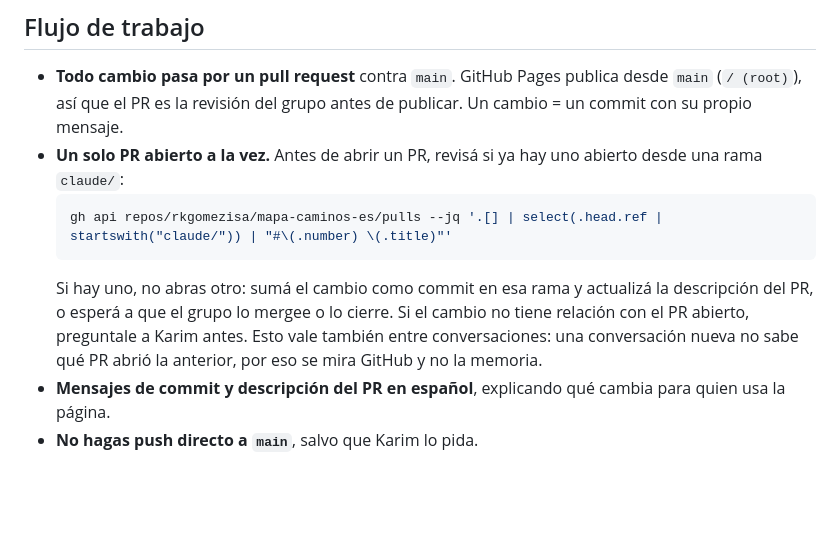
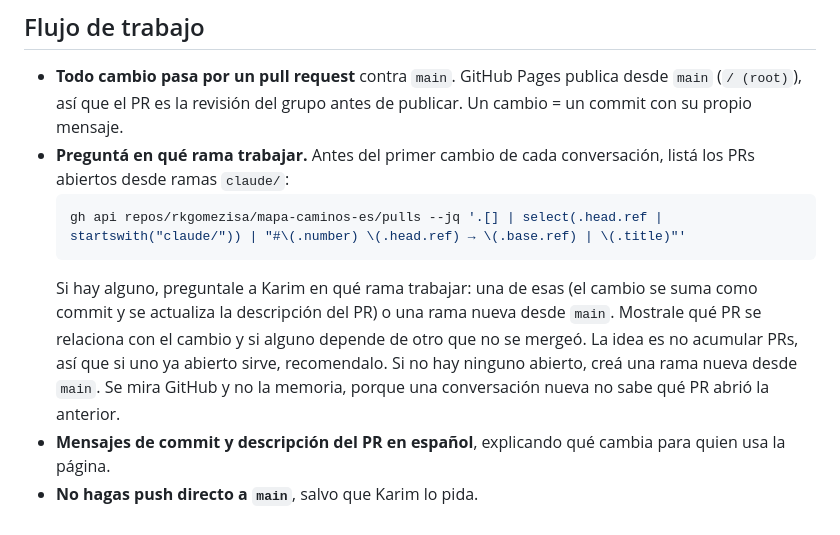
Before and after one commit to rkgomezisa/mapa-caminos-es, a Markdown page: CLAUDE.md, the part around the change. Rendered like a GitHub page; blank space fills up the shorter version.

Commit message:
CLAUDE.md: Claude pregunta en qué rama trabajar
Reemplaza «un solo PR abierto a la vez». Antes del primer cambio de cada
conversación, Claude lista los PRs abiertos desde ramas claude/ y le pregunta
a Karim si suma el cambio a uno de ellos o abre una rama nueva desde main,
recomendando reusar uno abierto cuando sirve. Si no hay ninguno, crea la rama
desde main.

Co-Authored-By: Claude Opus 5.5 <noreply@anthropic.com>
Claude-Session: https://claude.ai/code/session_01E9GFYBUcG1sMo88WBGdEWe

````diff
--- a/CLAUDE.md
+++ b/CLAUDE.md
@@ -49,10 +49,10 @@ Recurso de información ocupacional (TP N.º 3, Cátedra de Orientación Vocacio
 ## Flujo de trabajo
 
 - **Todo cambio pasa por un pull request** contra `main`. GitHub Pages publica desde `main` (`/ (root)`), así que el PR es la revisión del grupo antes de publicar. Un cambio = un commit con su propio mensaje.
-- **Un solo PR abierto a la vez.** Antes de abrir un PR, revisá si ya hay uno abierto desde una rama `claude/`:
+- **Preguntá en qué rama trabajar.** Antes del primer cambio de cada conversación, listá los PRs abiertos desde ramas `claude/`:
   ```bash
-  gh api repos/rkgomezisa/mapa-caminos-es/pulls --jq '.[] | select(.head.ref | startswith("claude/")) | "#\(.number) \(.title)"'
+  gh api repos/rkgomezisa/mapa-caminos-es/pulls --jq '.[] | select(.head.ref | startswith("claude/")) | "#\(.number) \(.head.ref) → \(.base.ref) | \(.title)"'
   ```
-  Si hay uno, no abras otro: sumá el cambio como commit en esa rama y actualizá la descripción del PR, o esperá a que el grupo lo mergee o lo cierre. Si el cambio no tiene relación con el PR abierto, preguntale a Karim antes. Esto vale también entre conversaciones: una conversación nueva no sabe qué PR abrió la anterior, por eso se mira GitHub y no la memoria.
+  Si hay alguno, preguntale a Karim en qué rama trabajar: una de esas (el cambio se suma como commit y se actualiza la descripción del PR) o una rama nueva desde `main`. Mostrale qué PR se relaciona con el cambio y si alguno depende de otro que no se mergeó. La idea es no acumular PRs, así que si uno ya abierto sirve, recomendalo. Si no hay ninguno abierto, creá una rama nueva desde `main`. Se mira GitHub y no la memoria, porque una conversación nueva no sabe qué PR abrió la anterior.
 - **Mensajes de commit y descripción del PR en español**, explicando qué cambia para quien usa la página.
 - **No hagas push directo a `main`**, salvo que Karim lo pida.
````
